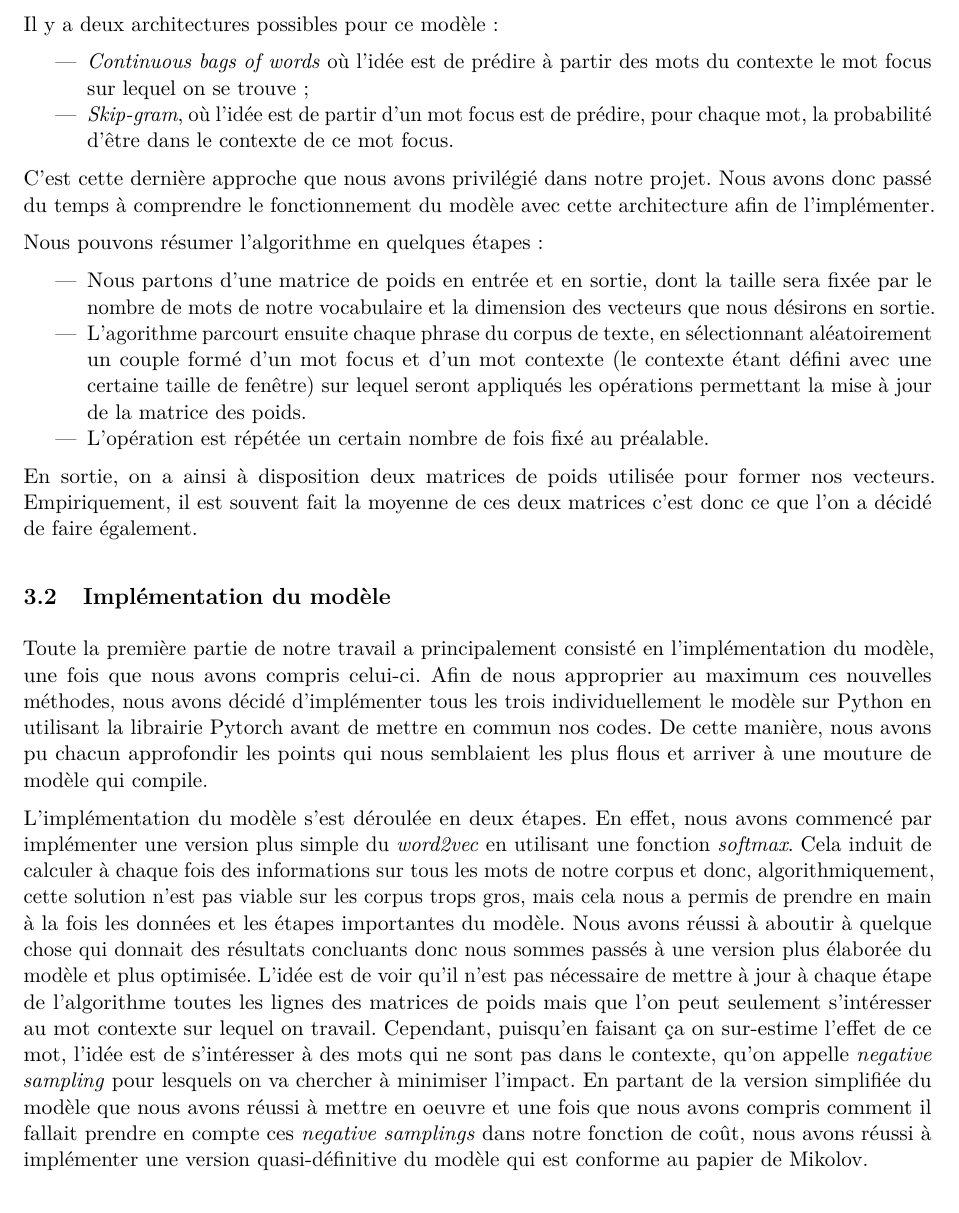
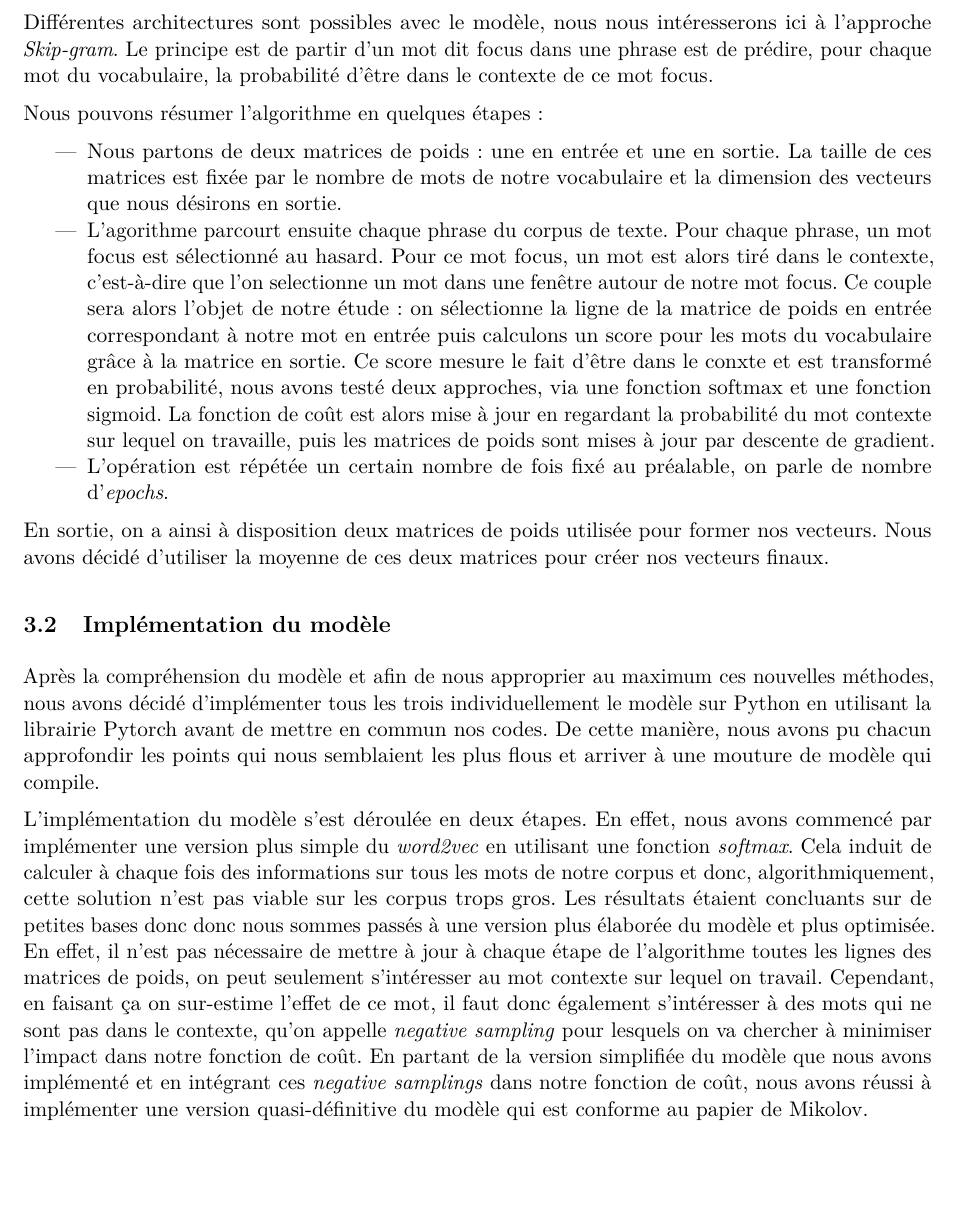
Before and after one commit to ARKEnsae/TweetEmbedding, an R Markdown document (Redaction/Rapport_Intermediaire/rapport_inter.Rmd): part of page 2 of 4 before the commit and part of page 2 of 5 after it, cut at the place of the change, the shorter picture padded with empty space. The pictures show the output file Redaction/Rapport_Intermediaire/rapport_inter.pdf that the author committed with the source.

Commit message:
Prises en compte premières remarques Kim

```diff
--- a/Redaction/Rapport_Intermediaire/rapport_inter.Rmd
+++ b/Redaction/Rapport_Intermediaire/rapport_inter.Rmd
@@ -52,31 +52,24 @@ Dans ce projet de statistiques appliquées, nous étudierons dans un premier tem
 Nous avons débuté le projet en nous imprégnant du champ des méthodes de NLP et même de Deep-learning qui nous était jusqu'alors inconnu. Pour cela nous avons lu les articles présentés dans la bibliographies ainsi que d'autres articles de blogs, en particulier concernant l'implémentation sur python de ces modèles. Nous avons consacré une grande partie de notre temps dans la compréhension du modèle.
 
 
-Le modèle *word2vec* consiste à représenter les mots d'un corpus sous forme d'un vecteurs de nombres réels. Pour cela, le principe est d'entraîner un réseau de neurones sur une tâche factive, consistant à prévoir le lien entre des mots *focus* et leur contexte, et de récupérer les poids issus de cet entraînement. Ce sont ces poids qui seront utilisés comme représentation vectorielle des mots.
+Afin de représenter les mots d’un corpus sous forme d’un vecteur, nous entraînons un réseau factiCe, consistant à prévoir le lien entre des mots *focus* et leur contexte, et de récupérer les poids issus de cet entraînement. Ce sont ces poids qui seront utilisés comme représentation vectorielle des mots. Différentes architectures sont possibles avec le modèle, nous nous intéresserons ici à l'approche \textit{Skip-gram}. Le principe est de partir d'un mot dit focus dans une phrase est de prédire, pour chaque mot du vocabulaire, la probabilité d'être dans le contexte de ce mot focus.
 
-
-Il y a deux architectures possibles pour ce modèle :
-\begin{itemize}
-\item  \textit{Continuous bags of words} où l'idée est de prédire à partir des mots du contexte le mot focus sur lequel on se trouve ;
-\item \textit{Skip-gram}, où l'idée est de partir d'un mot focus est de prédire, pour chaque mot, la probabilité d'être dans le contexte de ce mot focus.
-\end{itemize}
-C'est cette dernière approche que nous avons privilégié dans notre projet. Nous avons donc passé du temps à comprendre le fonctionnement du modèle avec cette architecture afin de l'implémenter.
 
 
 Nous pouvons résumer l'algorithme en quelques étapes :
 \begin{itemize}
-\item Nous partons d'une matrice de poids en entrée et en sortie, dont la taille sera fixée par le nombre de mots de notre vocabulaire et la dimension des vecteurs que nous désirons en sortie.
-\item L'agorithme parcourt ensuite chaque phrase du corpus de texte, en sélectionnant aléatoirement un couple formé d'un mot focus et d'un mot contexte (le contexte étant défini avec une certaine taille de fenêtre) sur lequel seront appliqués les opérations permettant la mise à jour de la matrice des poids.
-\item L'opération est répétée un certain nombre de fois fixé au préalable.
+\item Nous partons de deux matrices de poids : une en entrée et une en sortie. La taille de ces matrices est fixée par le nombre de mots de notre vocabulaire et la dimension des vecteurs que nous désirons en sortie.
+\item L'agorithme parcourt ensuite chaque phrase du corpus de texte. Pour chaque phrase, un mot focus est sélectionné au hasard. Pour ce mot focus, un mot est alors tiré dans le contexte, c'est-à-dire que l'on selectionne un mot dans une fenêtre autour de notre mot focus. Ce couple sera alors l'objet de notre étude : on sélectionne la ligne de la matrice de poids en entrée correspondant à notre mot en entrée puis calculons un score pour les mots du vocabulaire grâce à la matrice en sortie. Ce score mesure le fait d'être dans le conxte et est transformé en probabilité, nous avons testé deux approches, via une fonction softmax et une fonction sigmoid. La fonction de coût est alors mise à jour en regardant la probabilité du mot contexte sur lequel on travaille, puis les matrices de poids sont mises à jour par descente de gradient.
+\item L'opération est répétée un certain nombre de fois fixé au préalable, on parle de nombre d'\textit{epochs}.
 \end{itemize}
-En sortie, on a ainsi à disposition deux matrices de poids utilisée pour former nos vecteurs. Empiriquement, il est souvent fait la moyenne de ces deux matrices c'est donc ce que l'on a décidé de faire également.
+En sortie, on a ainsi à disposition deux matrices de poids utilisée pour former nos vecteurs. Nous avons décidé d'utiliser la moyenne de ces deux matrices pour créer nos vecteurs finaux.
 
 
 ## Implémentation du modèle
 
-Toute la première partie de notre travail a principalement consisté en l'implémentation du modèle, une fois que nous avons compris celui-ci. Afin de nous approprier au maximum ces nouvelles méthodes, nous avons décidé d'implémenter tous les trois individuellement le modèle sur Python en utilisant la librairie Pytorch avant de mettre en commun nos codes. De cette manière, nous avons pu chacun approfondir les points qui nous semblaient les plus flous et arriver à une mouture de modèle qui compile.
+Après la compréhension du modèle et afin de nous approprier au maximum ces nouvelles méthodes, nous avons décidé d'implémenter tous les trois individuellement le modèle sur Python en utilisant la librairie Pytorch avant de mettre en commun nos codes. De cette manière, nous avons pu chacun approfondir les points qui nous semblaient les plus flous et arriver à une mouture de modèle qui compile.
 
-L'implémentation du modèle s'est déroulée en deux étapes. En effet, nous avons commencé par implémenter une version plus simple du *word2vec* en utilisant une fonction *softmax*. Cela induit de calculer à chaque fois des informations sur tous les mots de notre corpus et donc, algorithmiquement, cette solution n'est pas viable sur les corpus trops gros, mais cela nous a permis de prendre en main à la fois les données et les étapes importantes du modèle. Nous avons réussi à aboutir à quelque chose qui donnait des résultats concluants donc nous sommes passés à une version plus élaborée du modèle et plus optimisée. L'idée est de voir qu'il n'est pas nécessaire de mettre à jour à chaque étape de l'algorithme toutes les lignes des matrices de poids mais que l'on peut seulement s'intéresser au mot contexte sur lequel on travail. Cependant, puisqu'en faisant ça on sur-estime l'effet de ce mot, l'idée est de s'intéresser à des mots qui ne sont pas dans le contexte, qu'on appelle *negative sampling* pour lesquels on va chercher à minimiser l'impact. En partant de la version simplifiée du modèle que nous avons réussi à mettre en oeuvre et une fois que nous avons compris comment il fallait prendre en compte ces *negative samplings* dans notre fonction de coût, nous avons réussi à implémenter une version quasi-définitive du modèle qui est conforme au papier de Mikolov.
+L'implémentation du modèle s'est déroulée en deux étapes. En effet, nous avons commencé par implémenter une version plus simple du *word2vec* en utilisant une fonction *softmax*. Cela induit de calculer à chaque fois des informations sur tous les mots de notre corpus et donc, algorithmiquement, cette solution n'est pas viable sur les corpus trops gros. Les résultats étaient concluants sur de petites bases donc donc nous sommes passés à une version plus élaborée du modèle et plus optimisée. En effet, il n'est pas nécessaire de mettre à jour à chaque étape de l'algorithme toutes les lignes des matrices de poids, on peut seulement s'intéresser au mot contexte sur lequel on travail. Cependant, en faisant ça on sur-estime l'effet de ce mot, il faut donc également s'intéresser à des mots qui ne sont pas dans le contexte, qu'on appelle *negative sampling* pour lesquels on va chercher à minimiser l'impact dans notre fonction de coût. En partant de la version simplifiée du modèle que nous avons implémenté et en intégrant ces *negative samplings* dans notre fonction de coût, nous avons réussi à implémenter une version quasi-définitive du modèle qui est conforme au papier de Mikolov.
 
 ## Evaluation du modèle implémenté
 
```
Also changed, not shown: Redaction/Rapport_Intermediaire/TSNE_fictif.PNG (added), Redaction/Rapport_Intermediaire/cos_fictif.PNG (added), Redaction/Rapport_Intermediaire/rapport_inter.pdf, Redaction/Rapport_Intermediaire/rapport_inter.tex, Redaction/Rapport_Intermediaire/rapport_inter.Rmd (14 more changed lines).
